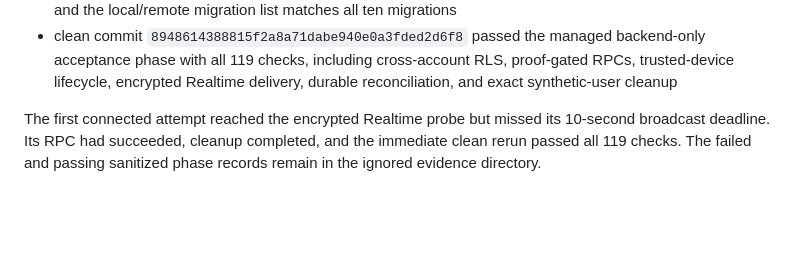
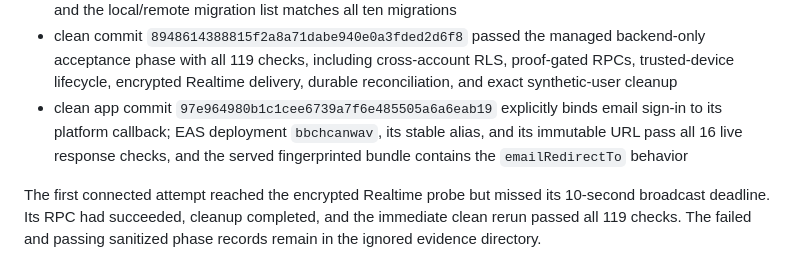
Before and after one commit to t-MURO/organa, a Markdown page: docs/INTERNAL_SECURITY_AUDIT.md, the part around the change. Drawn GitHub-style; blank space fills up the shorter version.

```diff
--- a/docs/INTERNAL_SECURITY_AUDIT.md
+++ b/docs/INTERNAL_SECURITY_AUDIT.md
@@ -49,6 +49,11 @@ The reviewed source state passed:
   managed backend-only acceptance phase with all 119 checks, including
   cross-account RLS, proof-gated RPCs, trusted-device lifecycle, encrypted
   Realtime delivery, durable reconciliation, and exact synthetic-user cleanup
+- clean app commit `97e964980b1c1cee6739a7f6e485505a6a6eab19`
+  explicitly binds email sign-in to its platform callback; EAS deployment
+  `bbchcanwav`, its stable alias, and its immutable URL pass all 16 live
+  response checks, and the served fingerprinted bundle contains the
+  `emailRedirectTo` behavior
 
 The first connected attempt reached the encrypted Realtime probe but missed
 its 10-second broadcast deadline. Its RPC had succeeded, cleanup completed,
```
Also changed, not shown: docs/IMPLEMENTATION_SUMMARY.md (+6 -2 lines), docs/WEB_PREVIEW_EVIDENCE.md (+12 -6 lines).
